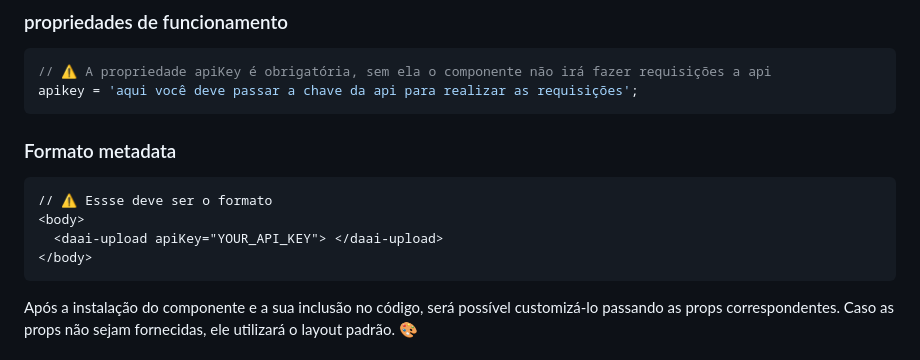
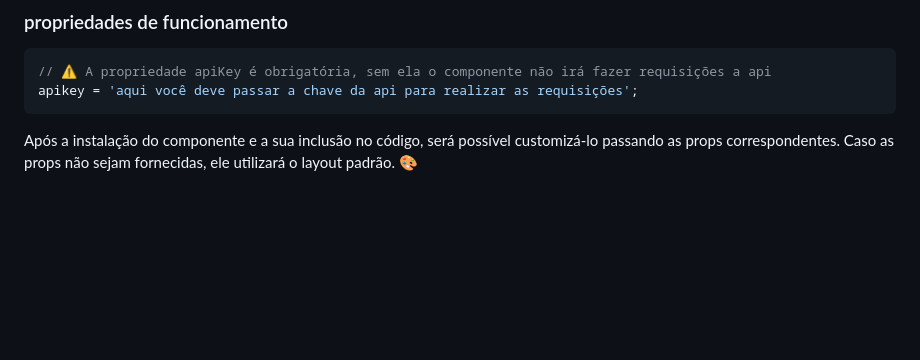
Before and after one commit to doctor-assistant/daai-upload, a Markdown page: readme.md, the part around the change printed below. Rendered like a GitHub page; blank space fills up the shorter version.

Commit message:
fix: :bug: adjusting the readme

````diff
--- a/readme.md
+++ b/readme.md
@@ -51,15 +51,6 @@ onde ele for chamado vai ser renderizado nesse modelo:
 ```js
 // ⚠️ A propriedade apiKey é obrigatória, sem ela o componente não irá fazer requisições a api
 apikey = 'aqui você deve passar a chave da api para realizar as requisições';
-```
-
-### Formato metadata
-
-```html
-// ⚠️ Essse deve ser o formato
-<body>
-  <daai-upload apiKey="YOUR_API_KEY"> </daai-upload>
-</body>
 ```
 
 Após a instalação do componente e a sua inclusão no código, será possível customizá-lo passando as props correspondentes. Caso as props não sejam fornecidas, ele utilizará o layout padrão. 🎨
````
Also changed, not shown: other parts of readme.md (+3 -3 lines).
